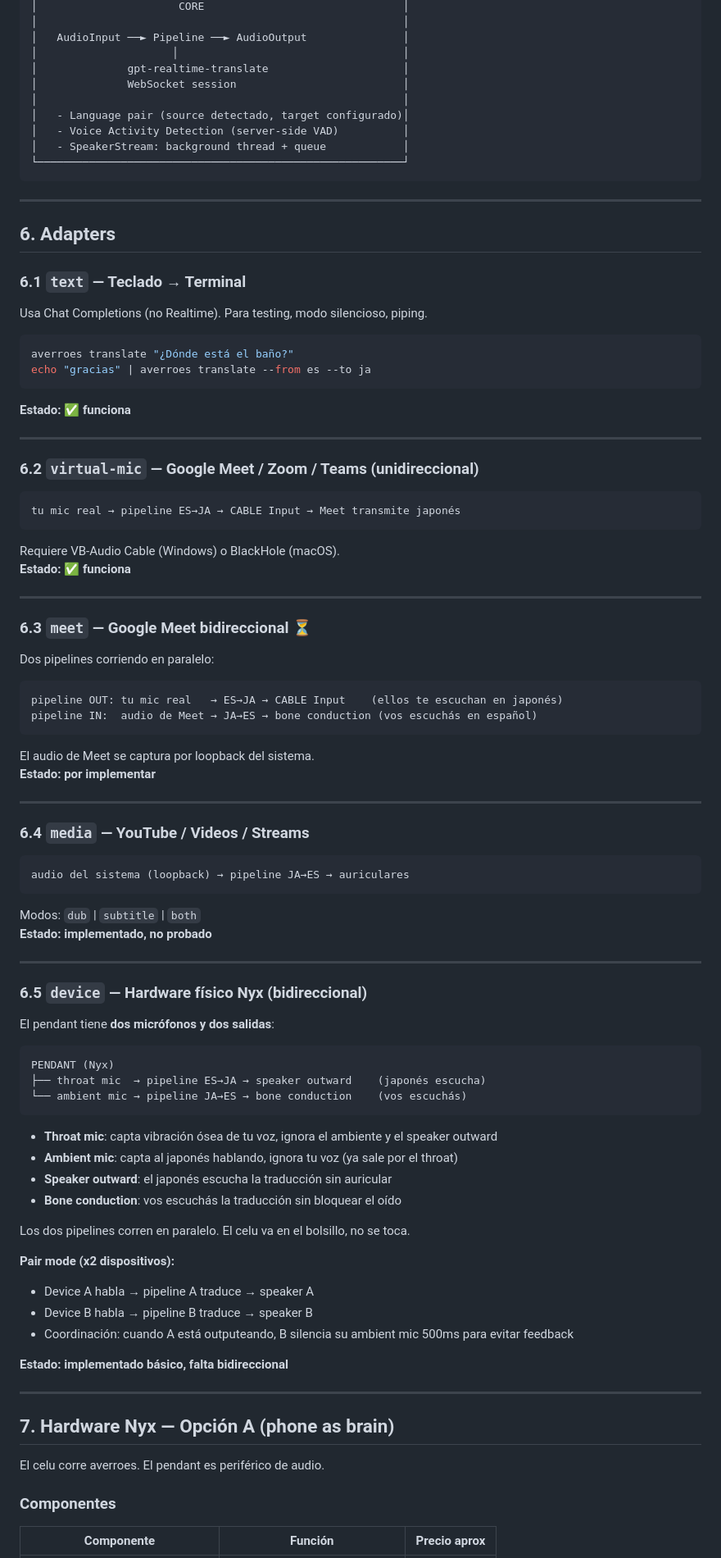
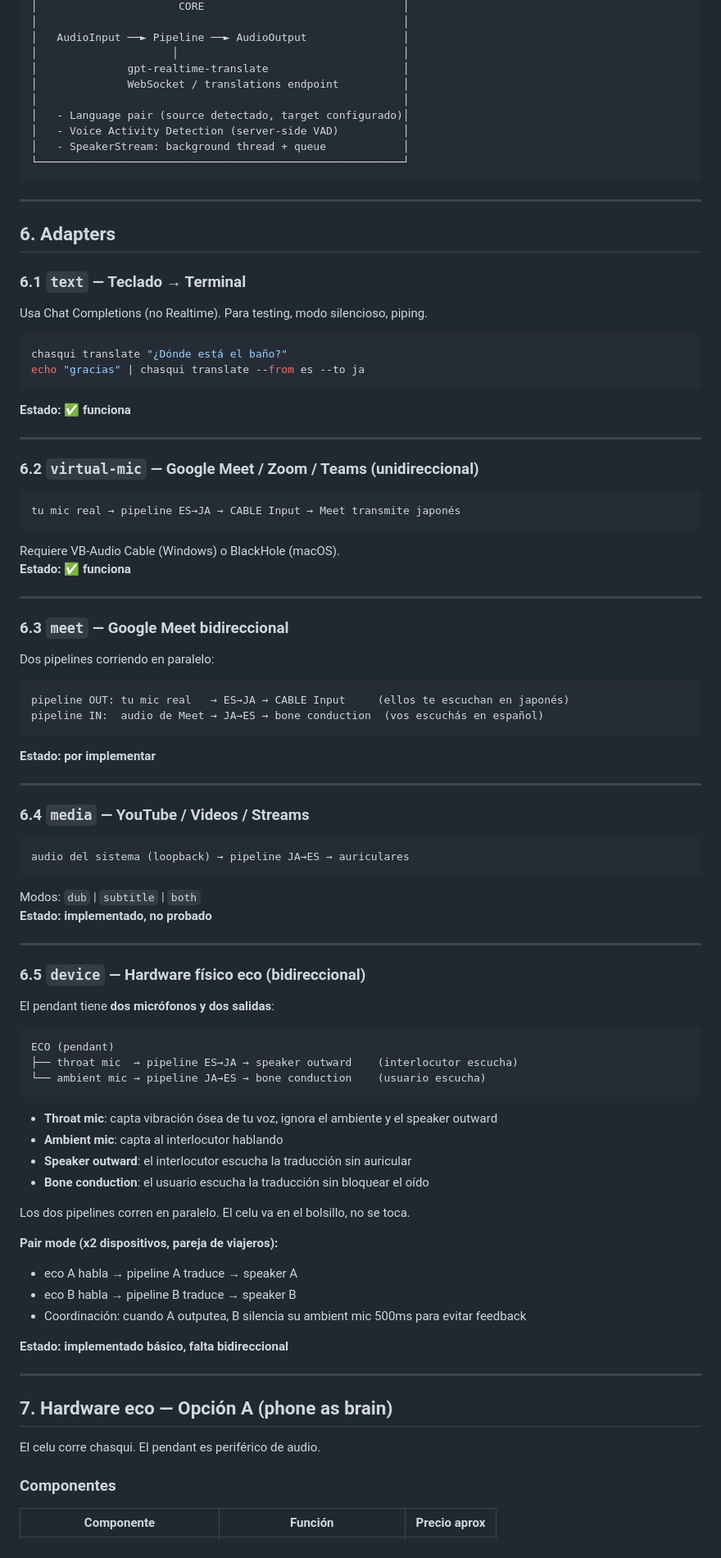
Before and after one commit to kvothesson/chasqui, a Markdown page: SPEC.md, the part around one of its changes. Shown at 82% size. Rendered like a GitHub page.

Commit message:
docs: rename core to chasqui, device to eco

````diff
--- a/SPEC.md
+++ b/SPEC.md
@@ -82,7 +88,7 @@ El modelo detecta el idioma de entrada automáticamente. Si el input ya está en
 │   AudioInput ──► Pipeline ──► AudioOutput               │
 │                     │                                   │
 │              gpt-realtime-translate                     │
-│              WebSocket session                          │
+│              WebSocket / translations endpoint          │
 │                                                         │
 │   - Language pair (source detectado, target configurado)│
 │   - Voice Activity Detection (server-side VAD)          │
@@ -97,8 +103,8 @@ El modelo detecta el idioma de entrada automáticamente. Si el input ya está en
 ### 6.1 `text` — Teclado → Terminal
 Usa Chat Completions (no Realtime). Para testing, modo silencioso, piping.
 ```bash
-averroes translate "¿Dónde está el baño?"
-echo "gracias" | averroes translate --from es --to ja
+chasqui translate "¿Dónde está el baño?"
+echo "gracias" | chasqui translate --from es --to ja
 ```
 **Estado: ✅ funciona**
 
@@ -113,13 +119,12 @@ Requiere VB-Audio Cable (Windows) o BlackHole (macOS).
 
 ---
 
-### 6.3 `meet` — Google Meet bidireccional ⏳
+### 6.3 `meet` — Google Meet bidireccional
 Dos pipelines corriendo en paralelo:
 ```
-pipeline OUT: tu mic real   → ES→JA → CABLE Input    (ellos te escuchan en japonés)
-pipeline IN:  audio de Meet → JA→ES → bone conduction (vos escuchás en español)
+pipeline OUT: tu mic real   → ES→JA → CABLE Input     (ellos te escuchan en japonés)
+pipeline IN:  audio de Meet → JA→ES → bone conduction  (vos escuchás en español)
 ```
-El audio de Meet se captura por loopback del sistema.
 **Estado: por implementar**
 
 ---
@@ -133,35 +138,35 @@ Modos: `dub` | `subtitle` | `both`
 
 ---
 
-### 6.5 `device` — Hardware físico Nyx (bidireccional)
+### 6.5 `device` — Hardware físico eco (bidireccional)
 
 El pendant tiene **dos micrófonos y dos salidas**:
 
 ```
-PENDANT (Nyx)
-├── throat mic  → pipeline ES→JA → speaker outward    (japonés escucha)
-└── ambient mic → pipeline JA→ES → bone conduction    (vos escuchás)
+ECO (pendant)
+├── throat mic  → pipeline ES→JA → speaker outward    (interlocutor escucha)
+└── ambient mic → pipeline JA→ES → bone conduction    (usuario escucha)
 ```
 
 - **Throat mic**: capta vibración ósea de tu voz, ignora el ambiente y el speaker outward
-- **Ambient mic**: capta al japonés hablando, ignora tu voz (ya sale por el throat)
-- **Speaker outward**: el japonés escucha la traducción sin auricular
-- **Bone conduction**: vos escuchás la traducción sin bloquear el oído
+- **Ambient mic**: capta al interlocutor hablando
+- **Speaker outward**: el interlocutor escucha la traducción sin auricular
+- **Bone conduction**: el usuario escucha la traducción sin bloquear el oído
 
 Los dos pipelines corren en paralelo. El celu va en el bolsillo, no se toca.
 
-**Pair mode (x2 dispositivos):**
-- Device A habla → pipeline A traduce → speaker A
-- Device B habla → pipeline B traduce → speaker B
-- Coordinación: cuando A está outputeando, B silencia su ambient mic 500ms para evitar feedback
+**Pair mode (x2 dispositivos, pareja de viajeros):**
+- eco A habla → pipeline A traduce → speaker A
+- eco B habla → pipeline B traduce → speaker B
+- Coordinación: cuando A outputea, B silencia su ambient mic 500ms para evitar feedback
 
 **Estado: implementado básico, falta bidireccional**
 
 ---
 
-## 7. Hardware Nyx — Opción A (phone as brain)
+## 7. Hardware eco — Opción A (phone as brain)
 
-El celu corre averroes. El pendant es periférico de audio.
+El celu corre chasqui. El pendant es periférico de audio.
 
 ### Componentes
 
````
Also changed, not shown: other parts of SPEC.md (+35 -31 lines).
